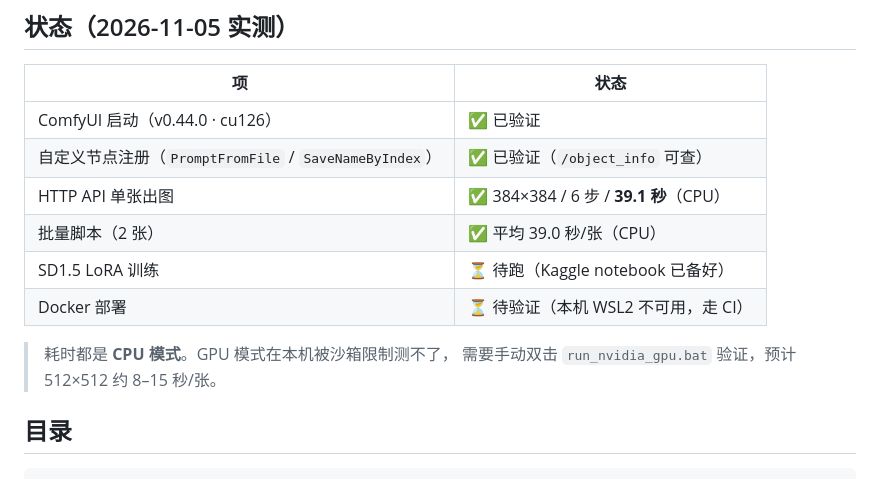
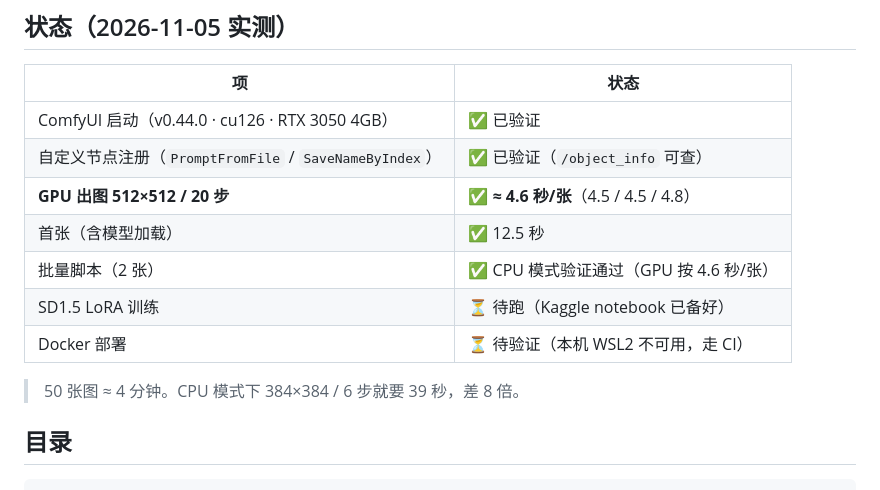
Before and after one commit to chifanfanfan/aigc-lab, a Markdown page: README.md, the part around the change. GitHub-like rendering.

```diff
--- a/README.md
+++ b/README.md
@@ -8,15 +8,15 @@ AIGC 应用实战：ComfyUI 工作流 + 自定义节点 + 批量出图 + SD1.5 L
 
 | 项 | 状态 |
 |---|---|
-| ComfyUI 启动（v0.44.0 · cu126） | ✅ 已验证 |
+| ComfyUI 启动（v0.44.0 · cu126 · RTX 3050 4GB） | ✅ 已验证 |
 | 自定义节点注册（`PromptFromFile` / `SaveNameByIndex`） | ✅ 已验证（`/object_info` 可查） |
-| HTTP API 单张出图 | ✅ 384×384 / 6 步 / **39.1 秒**（CPU） |
-| 批量脚本（2 张） | ✅ 平均 39.0 秒/张（CPU） |
+| **GPU 出图 512×512 / 20 步** | ✅ **≈ 4.6 秒/张**（4.5 / 4.5 / 4.8） |
+| 首张（含模型加载） | ✅ 12.5 秒 |
+| 批量脚本（2 张） | ✅ CPU 模式验证通过（GPU 按 4.6 秒/张） |
 | SD1.5 LoRA 训练 | ⏳ 待跑（Kaggle notebook 已备好） |
 | Docker 部署 | ⏳ 待验证（本机 WSL2 不可用，走 CI） |
 
-> 耗时都是 **CPU 模式**。GPU 模式在本机被沙箱限制测不了，
-> 需要手动双击 `run_nvidia_gpu.bat` 验证，预计 512×512 约 8–15 秒/张。
+> 50 张图 ≈ 4 分钟。CPU 模式下 384×384 / 6 步就要 39 秒，差 8 倍。
 
 ## 目录
 
```
Also changed, not shown: docs/measurements.md (+71 -45 lines), samples/gpu_512_1.png (added), samples/gpu_512_2.png (added), samples/gpu_512_3.png (added).
